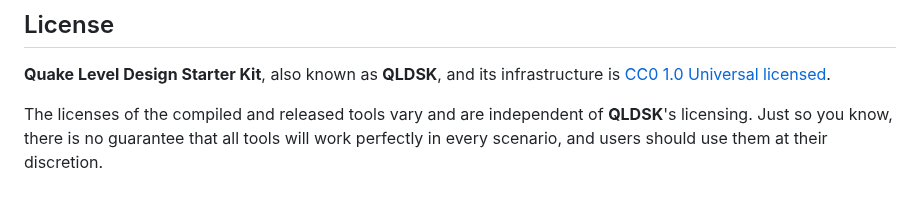
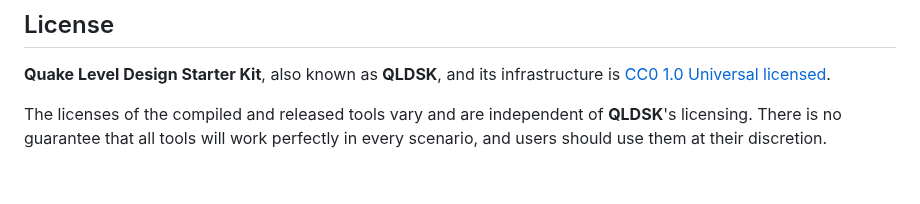
Before and after one commit to jonathanlinat/quake-leveldesign-starterkit, a Markdown page: README.md, the part around one of its changes. Rendered like a GitHub page.

```diff
--- a/README.md
+++ b/README.md
@@ -212,4 +212,4 @@ A heartfelt thank you to **Devin 'shark' Smigle**, from the Discord channel [Qua
 
 **Quake Level Design Starter Kit**, also known as **QLDSK**, and its infrastructure is [CC0 1.0 Universal licensed](LICENSE).
 
-The licenses of the compiled and released tools vary and are independent of **QLDSK**'s licensing. Just so you know, there is no guarantee that all tools will work perfectly in every scenario, and users should use them at their discretion.
+The licenses of the compiled and released tools vary and are independent of **QLDSK**'s licensing. There is no guarantee that all tools will work perfectly in every scenario, and users should use them at their discretion.
```
Also changed, not shown: other parts of README.md (+8 -8 lines).
